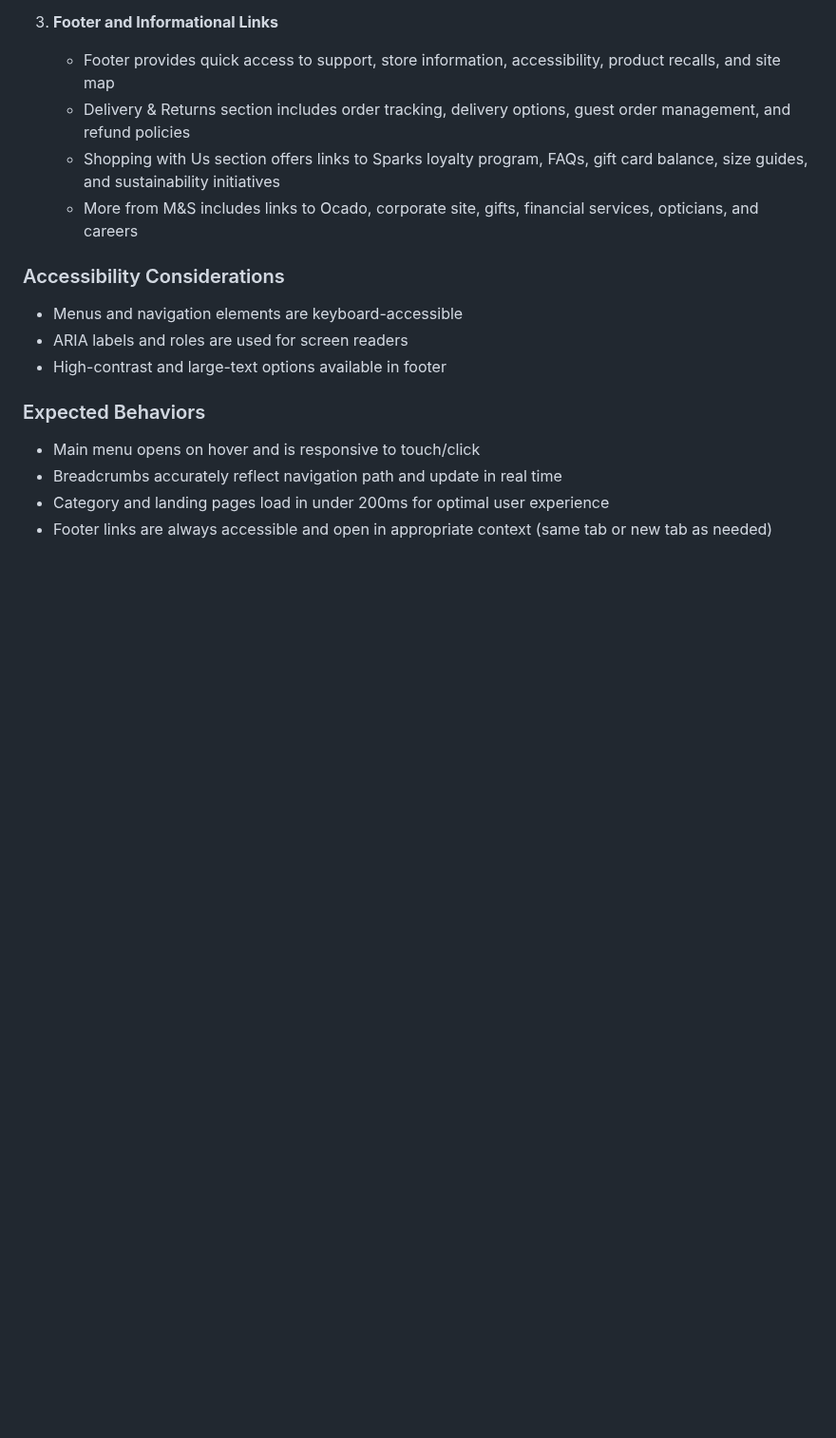
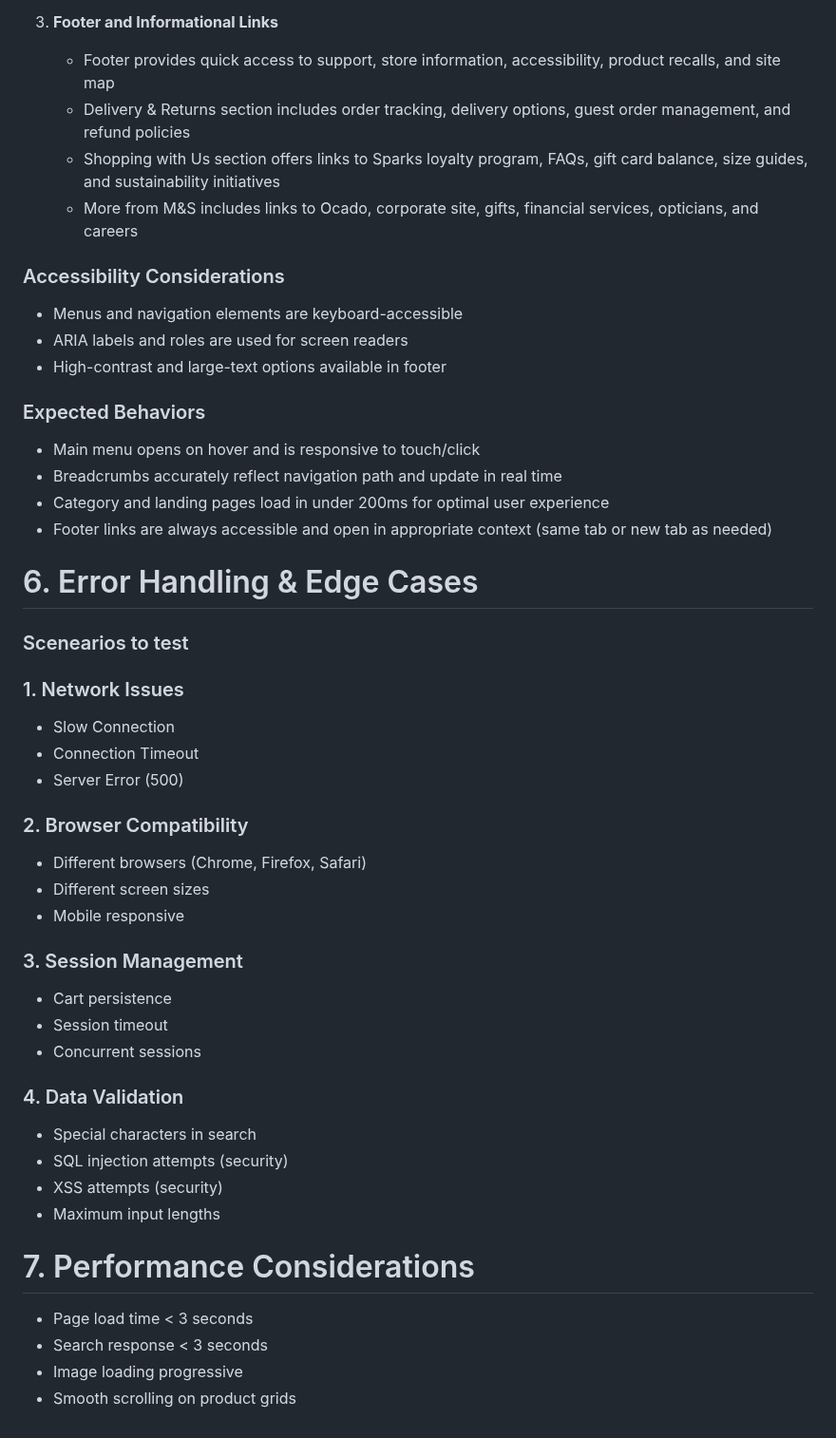
Before and after one commit to kamal-samireddi/Playwright-MS, a Markdown page: docs/feature-mapping.md, the part around the change. Shown at 95% size. Rendered like a GitHub page; blank space fills up the shorter version.

Commit message:
FM Finsished -> AC Started

```diff
--- a/docs/feature-mapping.md
+++ b/docs/feature-mapping.md
@@ -263,3 +263,39 @@ This section covers how users navigate and browse the M&S e-commerce site, inclu
 - Breadcrumbs accurately reflect navigation path and update in real time
 - Category and landing pages load in under 200ms for optimal user experience
 - Footer links are always accessible and open in appropriate context (same tab or new tab as needed)
+
+# 6. Error Handling & Edge Cases
+
+### Scenearios to test
+
+### 1. Network Issues
+
+- Slow Connection
+- Connection Timeout
+- Server Error (500)
+
+### 2. Browser Compatibility
+
+- Different browsers (Chrome, Firefox, Safari)
+- Different screen sizes
+- Mobile responsive
+
+### 3. Session Management
+
+- Cart persistence
+- Session timeout
+- Concurrent sessions
+
+### 4. Data Validation
+
+- Special characters in search
+- SQL injection attempts (security)
+- XSS attempts (security)
+- Maximum input lengths
+
+# 7. Performance Considerations
+
+- Page load time < 3 seconds
+- Search response < 3 seconds
+- Image loading progressive
+- Smooth scrolling on product grids
```
Also changed, not shown: docs/acceptance-criteria.md (added, +8 -0 lines).
